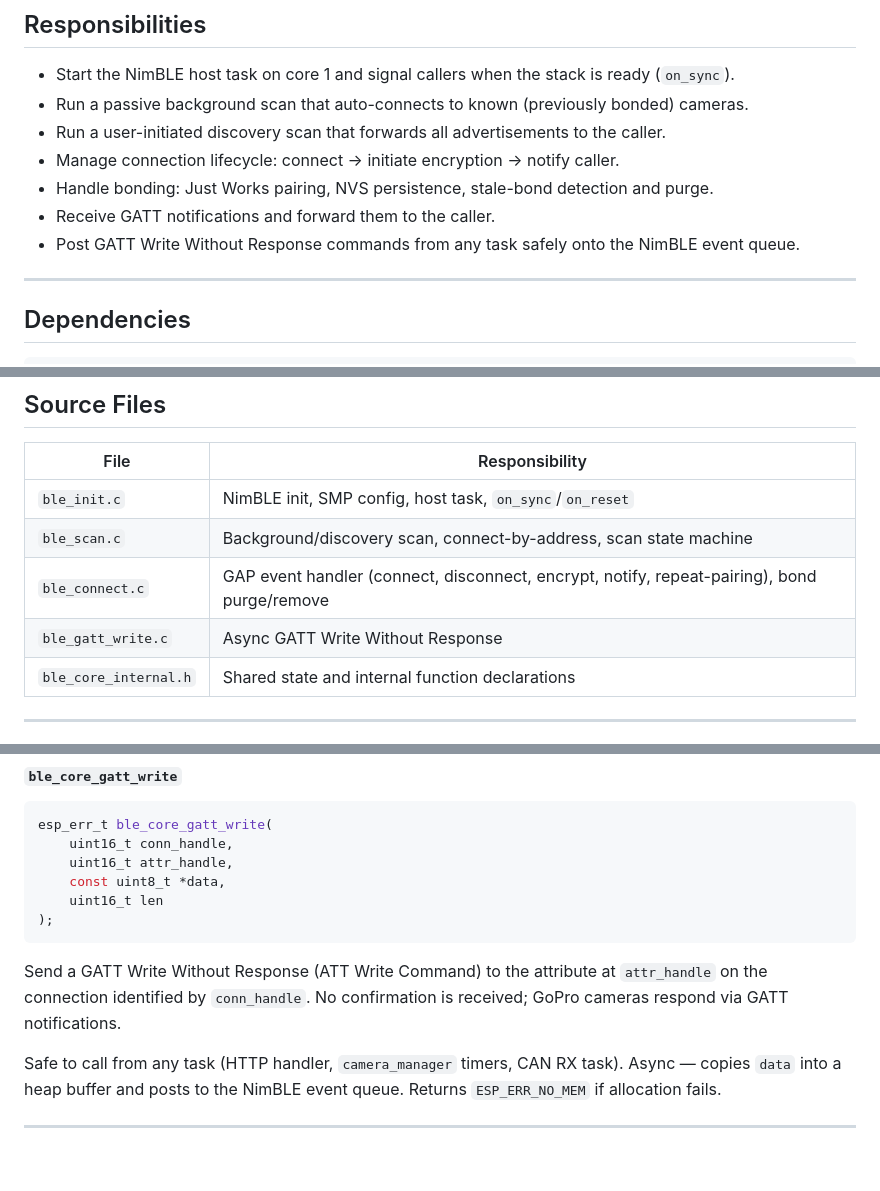
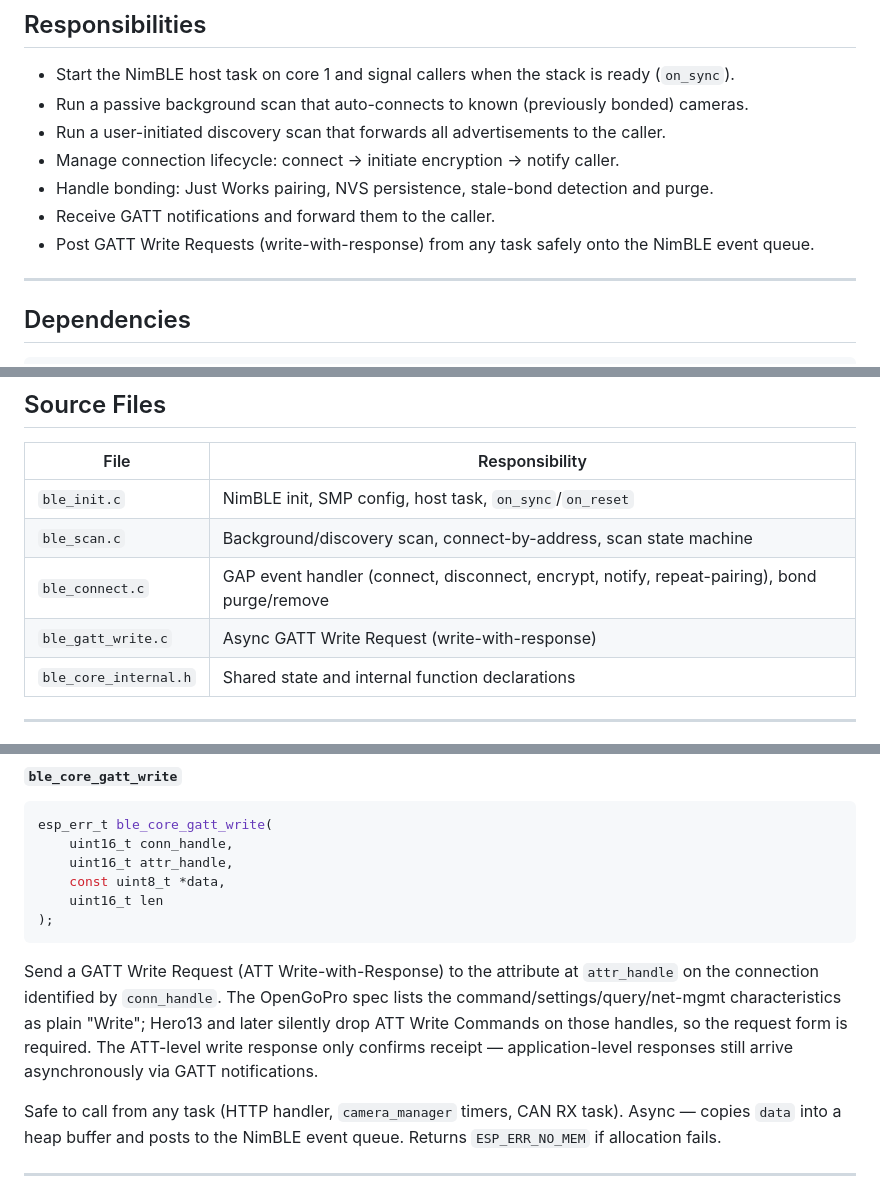
Before and after one commit to imdacrocker/esp32_gopro_canbus_controller_v2, a Markdown page: components/ble_core/README.md, 3 parts joined by grey strips. Drawn GitHub-style; blank space fills up the shorter version.

````diff
--- a/components/ble_core/README.md
+++ b/components/ble_core/README.md
@@ -12,7 +12,7 @@ Manages the NimBLE host stack for the GoPro controller. Handles background recon
 - Manage connection lifecycle: connect → initiate encryption → notify caller.
 - Handle bonding: Just Works pairing, NVS persistence, stale-bond detection and purge.
 - Receive GATT notifications and forward them to the caller.
-- Post GATT Write Without Response commands from any task safely onto the NimBLE event queue.
+- Post GATT Write Requests (write-with-response) from any task safely onto the NimBLE event queue.
 
 ---
 
@@ -37,7 +37,7 @@ REQUIRES: bt, nvs_flash
 | `ble_init.c` | NimBLE init, SMP config, host task, `on_sync`/`on_reset` |
 | `ble_scan.c` | Background/discovery scan, connect-by-address, scan state machine |
 | `ble_connect.c` | GAP event handler (connect, disconnect, encrypt, notify, repeat-pairing), bond purge/remove |
-| `ble_gatt_write.c` | Async GATT Write Without Response |
+| `ble_gatt_write.c` | Async GATT Write Request (write-with-response) |
 | `ble_core_internal.h` | Shared state and internal function declarations |
 
 ---
@@ -164,7 +164,7 @@ esp_err_t ble_core_gatt_write(
 );
 ```
 
-Send a GATT Write Without Response (ATT Write Command) to the attribute at `attr_handle` on the connection identified by `conn_handle`. No confirmation is received; GoPro cameras respond via GATT notifications.
+Send a GATT Write Request (ATT Write-with-Response) to the attribute at `attr_handle` on the connection identified by `conn_handle`. The OpenGoPro spec lists the command/settings/query/net-mgmt characteristics as plain "Write"; Hero13 and later silently drop ATT Write Commands on those handles, so the request form is required. The ATT-level write response only confirms receipt — application-level responses still arrive asynchronously via GATT notifications.
 
 Safe to call from any task (HTTP handler, `camera_manager` timers, CAN RX task). Async — copies `data` into a heap buffer and posts to the NimBLE event queue. Returns `ESP_ERR_NO_MEM` if allocation fails.
 
````
Also changed, not shown: camera_manager_design.md (+20 -16 lines), 1 other file.
